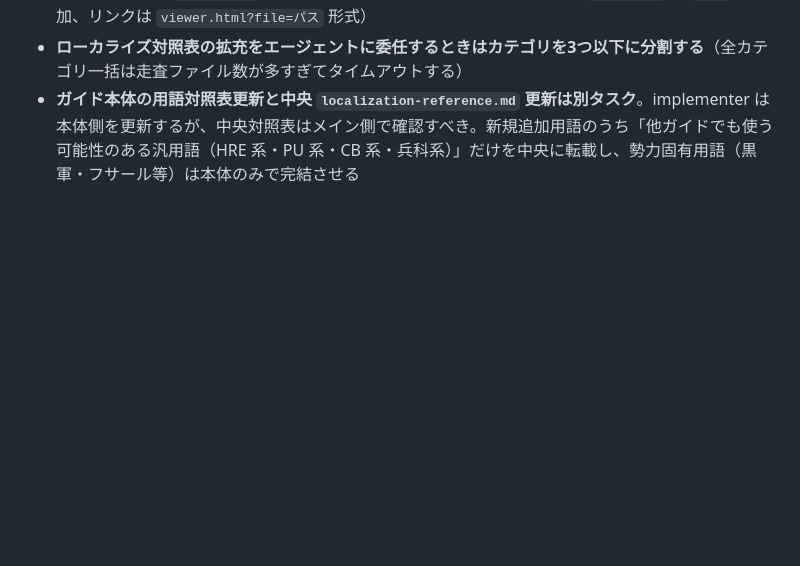
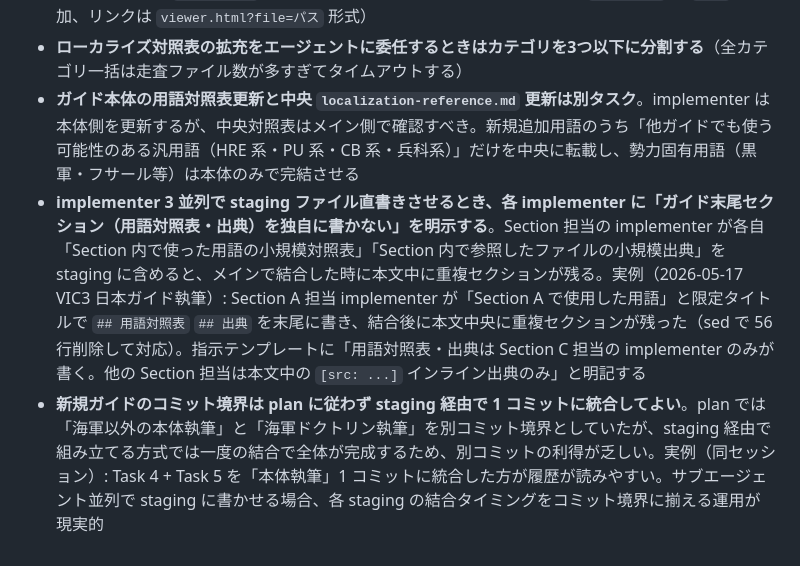
Before and after one commit to ramdamain-commits/paradox-game-guides, a Markdown page: CLAUDE.md, the part around the change. Rendered like a GitHub page; blank space fills up the shorter version.

Commit message:
docs: CLAUDE.md に VIC3 日本ガイド執筆時の学び 2 件追記 (staging 重複セクション・コミット境界統合)

```diff
--- a/CLAUDE.md
+++ b/CLAUDE.md
@@ -410,3 +410,5 @@ Plan をコミットしたら即 subagent-driven-development で実行。
 - **ガイド追加時は `index.html` にカードを追加する**（ゲームセクション内の `card-list` に `<li>` を追加、リンクは `viewer.html?file=パス` 形式）
 - **ローカライズ対照表の拡充をエージェントに委任するときはカテゴリを3つ以下に分割する**（全カテゴリ一括は走査ファイル数が多すぎてタイムアウトする）
 - **ガイド本体の用語対照表更新と中央 `localization-reference.md` 更新は別タスク**。implementer は本体側を更新するが、中央対照表はメイン側で確認すべき。新規追加用語のうち「他ガイドでも使う可能性のある汎用語（HRE 系・PU 系・CB 系・兵科系）」だけを中央に転載し、勢力固有用語（黒軍・フサール等）は本体のみで完結させる
+- **implementer 3 並列で staging ファイル直書きさせるとき、各 implementer に「ガイド末尾セクション（用語対照表・出典）を独自に書かない」を明示する**。Section 担当の implementer が各自「Section 内で使った用語の小規模対照表」「Section 内で参照したファイルの小規模出典」を staging に含めると、メインで結合した時に本文中に重複セクションが残る。実例（2026-05-17 VIC3 日本ガイド執筆）: Section A 担当 implementer が「Section A で使用した用語」と限定タイトルで `## 用語対照表` `## 出典` を末尾に書き、結合後に本文中央に重複セクションが残った（sed で 56 行削除して対応）。指示テンプレートに「用語対照表・出典は Section C 担当の implementer のみが書く。他の Section 担当は本文中の `[src: ...]` インライン出典のみ」と明記する
+- **新規ガイドのコミット境界は plan に従わず staging 経由で 1 コミットに統合してよい**。plan では「海軍以外の本体執筆」と「海軍ドクトリン執筆」を別コミット境界としていたが、staging 経由で組み立てる方式では一度の結合で全体が完成するため、別コミットの利得が乏しい。実例（同セッション）: Task 4 + Task 5 を「本体執筆」1 コミットに統合した方が履歴が読みやすい。サブエージェント並列で staging に書かせる場合、各 staging の結合タイミングをコミット境界に揃える運用が現実的
```
